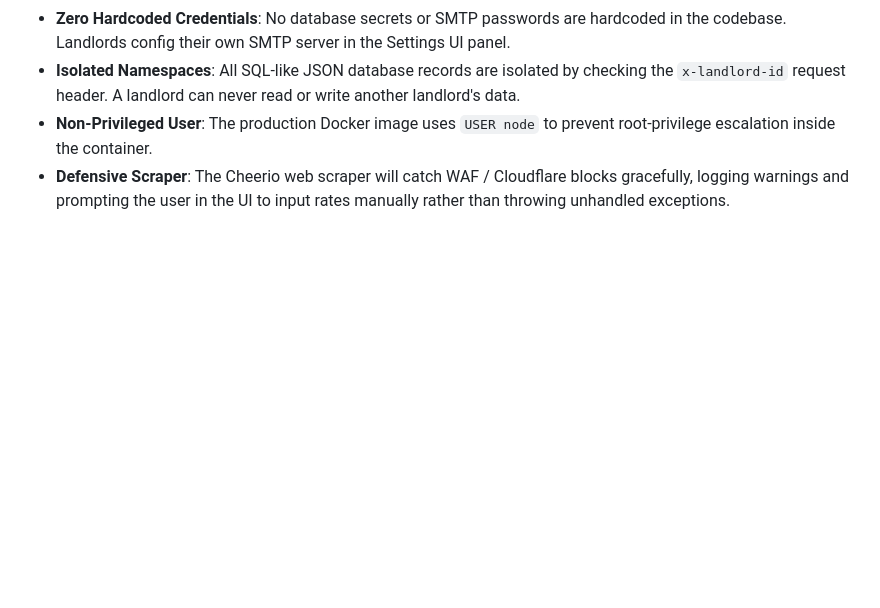
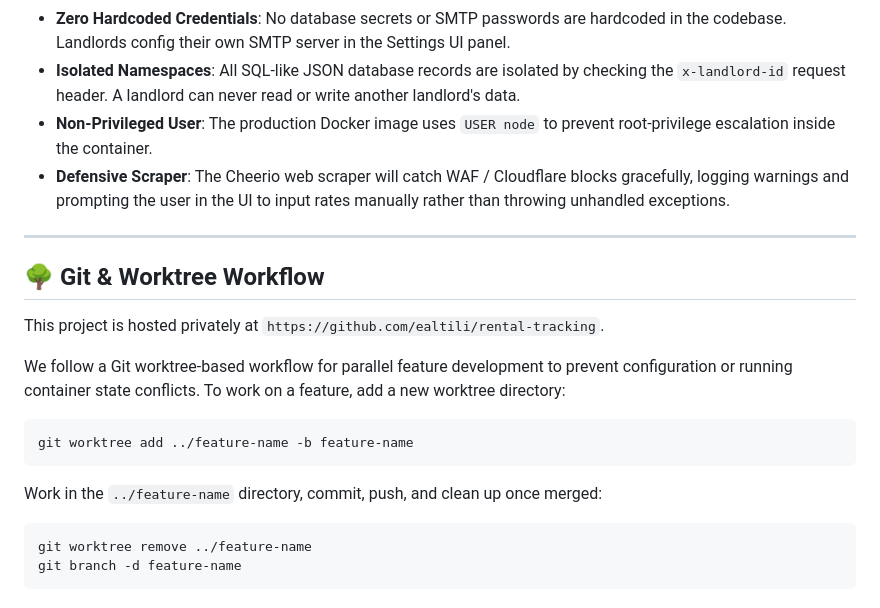
Before and after one commit to ealtili/rental-tracking, a Markdown page: README.md, the part around the change. Rendered like a GitHub page; blank space fills up the shorter version.

Commit message:
add git worktree workflow guidelines to readme and spec

````diff
--- a/README.md
+++ b/README.md
@@ -66,3 +66,19 @@ If you are using VS Code and have the **Dev Containers** extension installed:
 - **Isolated Namespaces**: All SQL-like JSON database records are isolated by checking the `x-landlord-id` request header. A landlord can never read or write another landlord's data.
 - **Non-Privileged User**: The production Docker image uses `USER node` to prevent root-privilege escalation inside the container.
 - **Defensive Scraper**: The Cheerio web scraper will catch WAF / Cloudflare blocks gracefully, logging warnings and prompting the user in the UI to input rates manually rather than throwing unhandled exceptions.
+
+---
+
+## 🌳 Git & Worktree Workflow
+
+This project is hosted privately at `https://github.com/ealtili/rental-tracking`.
+
+We follow a Git worktree-based workflow for parallel feature development to prevent configuration or running container state conflicts. To work on a feature, add a new worktree directory:
+```bash
+git worktree add ../feature-name -b feature-name
+```
+Work in the `../feature-name` directory, commit, push, and clean up once merged:
+```bash
+git worktree remove ../feature-name
+git branch -d feature-name
+```
````
Also changed, not shown: spec.md (+19 -0 lines).
